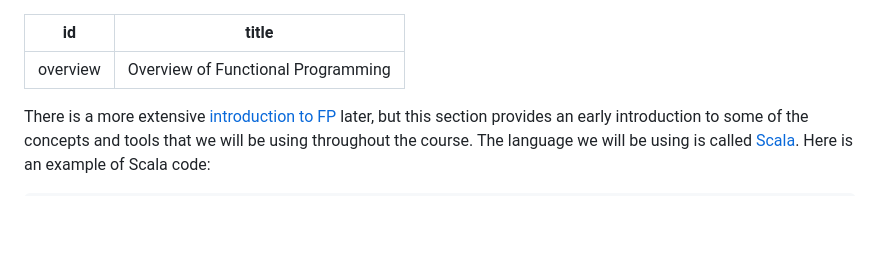
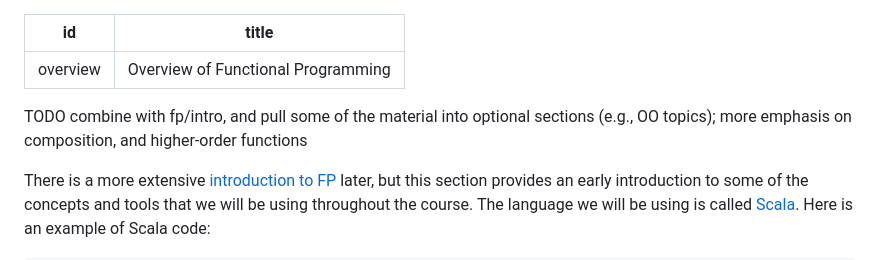
Before and after one commit to bhoward/focsipedia, a Markdown page: docs/fp/overview.md, the part around the change. Drawn GitHub-style; blank space fills up the shorter version.

Commit message:
TODO added

```diff
--- a/docs/fp/overview.md
+++ b/docs/fp/overview.md
@@ -2,6 +2,8 @@
 id: overview
 title: Overview of Functional Programming
 ---
+
+TODO combine with fp/intro, and pull some of the material into optional sections (e.g., OO topics); more emphasis on composition, and higher-order functions
 
 There is a more extensive [introduction to FP](intro.md) later, but this section provides an early introduction to some of the concepts and tools that we will be using throughout the course.
 The language we will be using is called [Scala](../scala.md).
```
